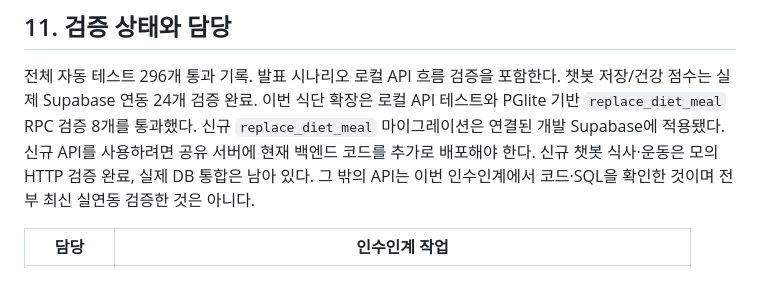
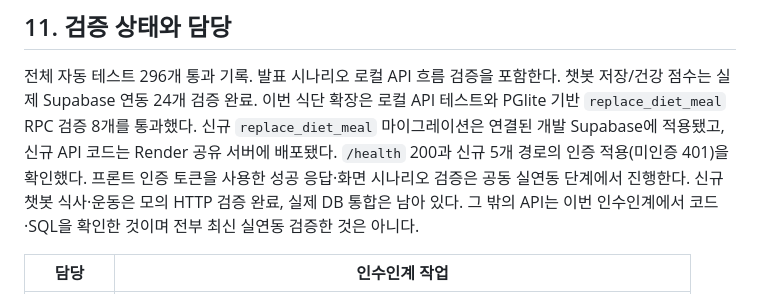
Before and after one commit to gahya9904/Auto-Fit, a Markdown page: docs/frontend-api-handoff.md, the part around the change. Drawn GitHub-style.

```diff
--- a/docs/frontend-api-handoff.md
+++ b/docs/frontend-api-handoff.md
@@ -344,8 +344,9 @@ logs[]는 각 식사에 items[]를 포함한다. skipped의 result.meal_log는 n
 
 전체 자동 테스트 296개 통과 기록. 발표 시나리오 로컬 API 흐름 검증을 포함한다. 챗봇 저장/건강 점수는 실제 Supabase 연동 24개 검증 완료.
 이번 식단 확장은 로컬 API 테스트와 PGlite 기반 `replace_diet_meal` RPC 검증 8개를 통과했다.
-신규 `replace_diet_meal` 마이그레이션은 연결된 개발 Supabase에 적용됐다. 신규 API를 사용하려면
-공유 서버에 현재 백엔드 코드를 추가로 배포해야 한다.
+신규 `replace_diet_meal` 마이그레이션은 연결된 개발 Supabase에 적용됐고, 신규 API 코드는
+Render 공유 서버에 배포됐다. `/health` 200과 신규 5개 경로의 인증 적용(미인증 401)을 확인했다.
+프론트 인증 토큰을 사용한 성공 응답·화면 시나리오 검증은 공동 실연동 단계에서 진행한다.
 신규 챗봇 식사·운동은 모의 HTTP 검증 완료, 실제 DB 통합은 남아 있다.
 그 밖의 API는 이번 인수인계에서 코드·SQL을 확인한 것이며 전부 최신 실연동 검증한 것은 아니다.
 
```
Also changed, not shown: docs/diet-api-extension-contract.md (+6 -4 lines).
